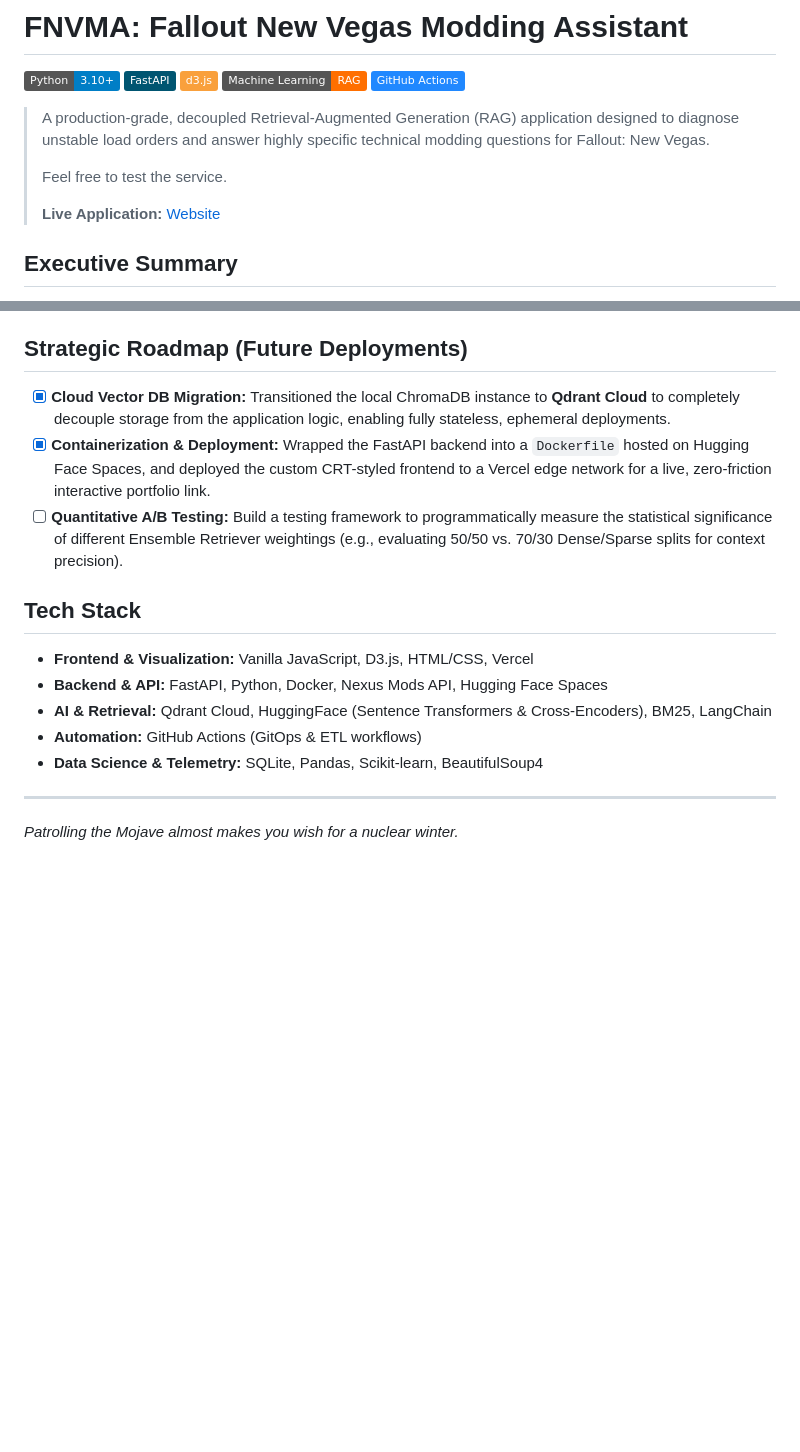
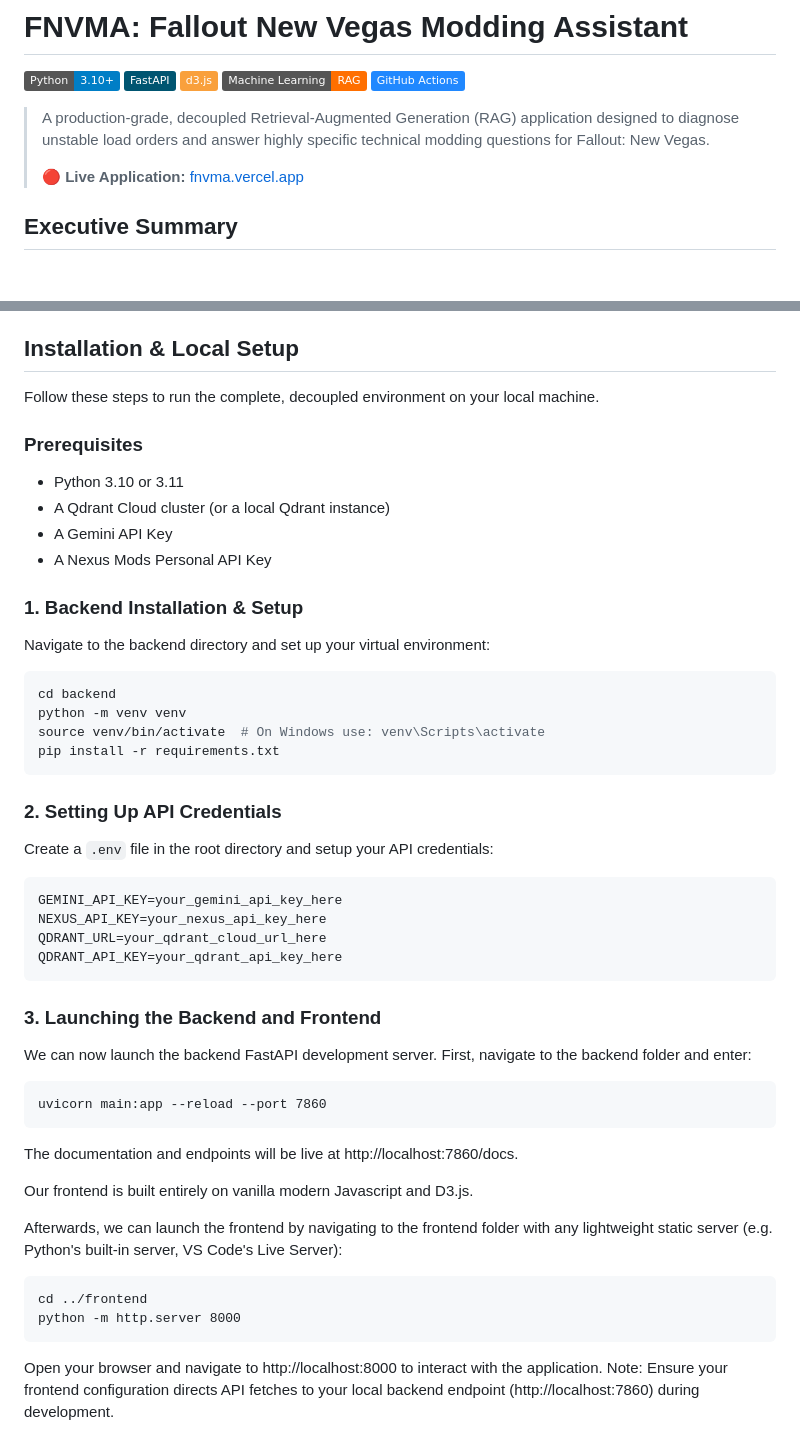
Before and after one commit to eericzzhao/falloutnv-modding-assistant-rag, a Markdown page: README.md, 2 parts joined by grey strips. Drawn GitHub-style; badges without logos; blank space fills up the shorter version.

Commit message:
Revise README for installation and setup guidance
Updated README to include installation instructions and prerequisites.

````diff
--- a/README.md
+++ b/README.md
@@ -17,9 +17,7 @@ app_port: 7860
 
 > A production-grade, decoupled Retrieval-Augmented Generation (RAG) application designed to diagnose unstable load orders and answer highly specific technical modding questions for Fallout: New Vegas.
 >
-> Feel free to test the service.
->
-> **Live Application:** [Website](https://fnvma.vercel.app)
+> **🔴 Live Application:** [fnvma.vercel.app](https://fnvma.vercel.app)
 
 ## Executive Summary
 FNVMA transitions the traditional approach to game modding diagnostics from manual text-parsing to a modern, AI-driven workflow. Originally built as a monolithic prototype, the system has been entirely re-architected into a scalable client-server application. It demonstrates full-stack machine learning infrastructure, interactive data visualization, and applied statistical analysis to resolve complex modding conflicts and prevent game instability.
@@ -46,19 +44,48 @@ Observability and automation are built into the core of FNVMA to prove the effic
 * **Asynchronous Telemetry Engine:** A persistent SQLite database silently logs pipeline metrics for every query. Captured data includes candidate pool sizes, selected context chunks, latency metrics, and average rerank scores.
 * **Statistical Performance Profiling:** Utilizes `pandas` and `scikit-learn` to conduct Ordinary Least Squares (OLS) regression on logged telemetry. This isolates vector retrieval overhead from API network constraints, allowing us to mathematically optimize the `k` value in the ensemble retriever based on baseline LLM generation latency.
 
-## Strategic Roadmap (Future Deployments)
+## Installation & Local Setup
 
-- [x] **Cloud Vector DB Migration:** Transitioned the local ChromaDB instance to **Qdrant Cloud** to completely decouple storage from the application logic, enabling fully stateless, ephemeral deployments.
-- [x] **Containerization & Deployment:** Wrapped the FastAPI backend into a `Dockerfile` hosted on Hugging Face Spaces, and deployed the custom CRT-styled frontend to a Vercel edge network for a live, zero-friction interactive portfolio link.
-- [ ] **Quantitative A/B Testing:** Build a testing framework to programmatically measure the statistical significance of different Ensemble Retriever weightings (e.g., evaluating 50/50 vs. 70/30 Dense/Sparse splits for context precision).
+Follow these steps to run the complete, decoupled environment on your local machine.
 
-## Tech Stack
+### Prerequisites
+* Python 3.10 or 3.11
+* A Qdrant Cloud cluster (or a local Qdrant instance)
+* A Gemini API Key
+* A Nexus Mods Personal API Key
 
-* **Frontend & Visualization:** Vanilla JavaScript, D3.js, HTML/CSS, Vercel
-* **Backend & API:** FastAPI, Python, Docker, Nexus Mods API, Hugging Face Spaces
-* **AI & Retrieval:** Qdrant Cloud, HuggingFace (Sentence Transformers & Cross-Encoders), BM25, LangChain
-* **Automation:** GitHub Actions (GitOps & ETL workflows)
-* **Data Science & Telemetry:** SQLite, Pandas, Scikit-learn, BeautifulSoup4
+### 1. Backend Installation & Setup
+Navigate to the backend directory and set up your virtual environment:
+```bash
+cd backend
+python -m venv venv
+source venv/bin/activate  # On Windows use: venv\Scripts\activate
+pip install -r requirements.txt
+```
+### 2. Setting Up API Credentials
+Create a `.env` file in the root directory and setup your API credentials:
+```
+GEMINI_API_KEY=your_gemini_api_key_here
+NEXUS_API_KEY=your_nexus_api_key_here
+QDRANT_URL=your_qdrant_cloud_url_here
+QDRANT_API_KEY=your_qdrant_api_key_here
+```
 
----
-*Patrolling the Mojave almost makes you wish for a nuclear winter.*
+### 3. Launching the Backend and Frontend
+We can now launch the backend FastAPI development server.
+First, navigate to the backend folder and enter:
+```
+uvicorn main:app --reload --port 7860
+```
+The documentation and endpoints will be live at http://localhost:7860/docs.
+
+
+Our frontend is built entirely on vanilla modern Javascript and D3.js.
+
+Afterwards, we can launch the frontend by navigating to the frontend folder with any lightweight static server (e.g. Python's built-in server, VS Code's Live Server):
+```
+cd ../frontend
+python -m http.server 8000
+```
+Open your browser and navigate to http://localhost:8000 to interact with the application.
+Note: Ensure your frontend configuration directs API fetches to your local backend endpoint (http://localhost:7860) during development.
````
